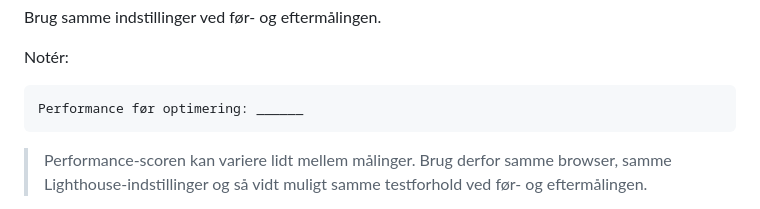
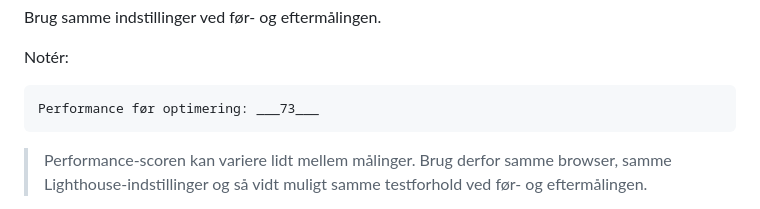
Before and after one commit to eaa25jkni/web-accessibility-performance-responsive-horiseon-template, a Markdown page: README.md, the part around the change printed below. GitHub-like rendering.

Commit message:
opg 14 - performance lighthouse analyse med en score på 73
Jeg lavede en lighthouse analyse og fik en web performance score på 73

````diff
--- a/README.md
+++ b/README.md
@@ -1142,7 +1142,7 @@ Brug samme indstillinger ved før- og eftermålingen.
 Notér:
 
 ```text
-Performance før optimering: ______
+Performance før optimering: ___73___
 ```
 
 > Performance-scoren kan variere lidt mellem målinger. Brug derfor samme browser, samme Lighthouse-indstillinger og så vidt muligt samme testforhold ved før- og eftermålingen.
````
Also changed, not shown: other parts of README.md (+4 -0 lines), images/performancescoreproblemer-foer-.png (added), 2 other files.
